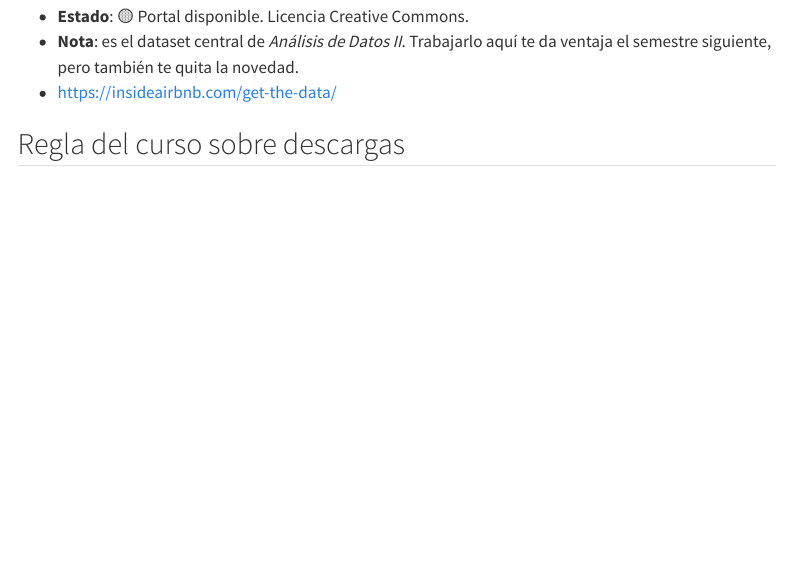
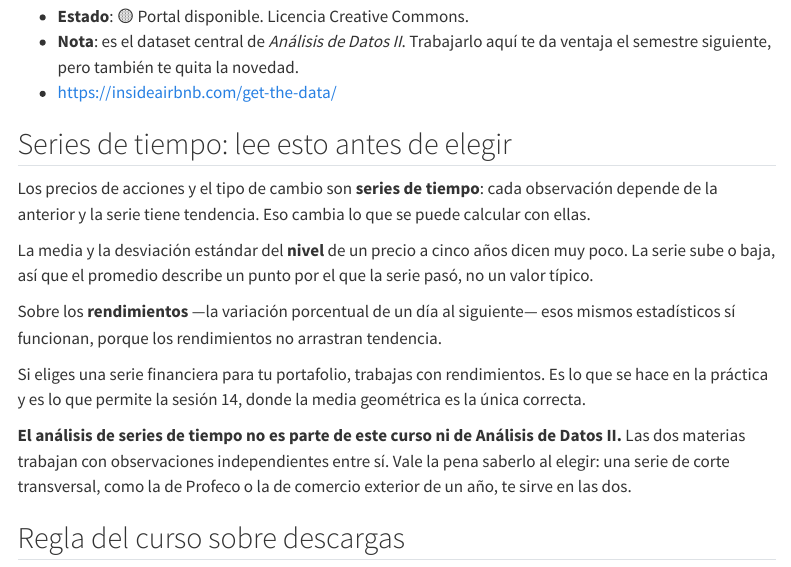
Before and after one commit to cjjmdata/analisis_datos_i, a Quarto document (datos/catalogo.qmd): the page in a window 1100 px wide, from 4470 px down. Rendered offline with R 4.5, knitr and Pandoc in place of Quarto, with nearby package versions; menus at the side of the page are left out.

Commit message:
Fija una espina y dos lentes, y advierte sobre series de tiempo
La articulación con Análisis de Datos II decide la elección de fuentes.
AD-II termina en regresión lineal múltiple y no cubre series de tiempo, así
que la espina del curso tiene que ser de corte transversal: regresión
múltiple necesita observaciones independientes con varios predictores.
Profeco los tiene, precio como respuesta y producto, cadena, estado y giro
como predictores.

Estructura de fuentes:

- Profeco es la espina, presente en todas las sesiones desde la unidad 2.
- Rendimientos accionarios entran como lente en las sesiones 14 y 17.
- Comercio exterior en corte de un año, como lente en la sesión 17.

Tres series paralelas triplicarían la producción y fragmentarían la
discusión de clase. La variedad vive en el portafolio.

El catálogo advierte que los precios y el tipo de cambio son series de
tiempo: la media y la desviación estándar del nivel dicen poco, y sobre
rendimientos sí funcionan. También avisa que ninguna de las dos materias
cubre análisis de series de tiempo, para que nadie arme su portafolio
sobre algo que no va a poder extender el semestre siguiente.

Puente verificado entre las dos materias, con el par Soriana Super y
Bodega Aurrera: la diferencia de promedios da -1.62 pesos y la regresión
controlando por producto da +2.01. El signo se invierte, y el mecanismo
está en la mezcla de productos de cada cadena.

Co-Authored-By: Claude Opus 5 (1M context) <noreply@anthropic.com>

```diff
--- a/datos/catalogo.qmd
+++ b/datos/catalogo.qmd
@@ -216,6 +216,30 @@ Listados de Airbnb por ciudad, con precio, tipo, ubicación y reseñas.
   da ventaja el semestre siguiente, pero también te quita la novedad.
 - <https://insideairbnb.com/get-the-data/>
 
+## Series de tiempo: lee esto antes de elegir
+
+Los precios de acciones y el tipo de cambio son **series de tiempo**: cada
+observación depende de la anterior y la serie tiene tendencia. Eso cambia lo que
+se puede calcular con ellas.
+
+::: {.no-dice}
+La media y la desviación estándar del **nivel** de un precio a cinco años dicen
+muy poco. La serie sube o baja, así que el promedio describe un punto por el que
+la serie pasó, no un valor típico.
+
+Sobre los **rendimientos** —la variación porcentual de un día al siguiente— esos
+mismos estadísticos sí funcionan, porque los rendimientos no arrastran tendencia.
+:::
+
+Si eliges una serie financiera para tu portafolio, trabajas con rendimientos.
+Es lo que se hace en la práctica y es lo que permite la sesión 14, donde la media
+geométrica es la única correcta.
+
+**El análisis de series de tiempo no es parte de este curso ni de Análisis de
+Datos II.** Las dos materias trabajan con observaciones independientes entre sí.
+Vale la pena saberlo al elegir: una serie de corte transversal, como la de
+Profeco o la de comercio exterior de un año, te sirve en las dos.
+
 ## Regla del curso sobre descargas
 
 ::: {.a-mano}
```
